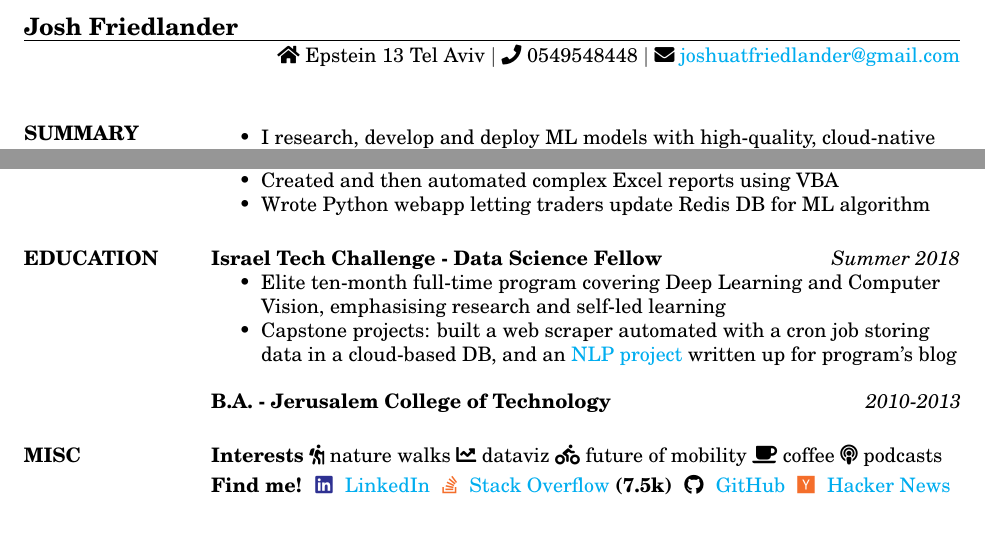
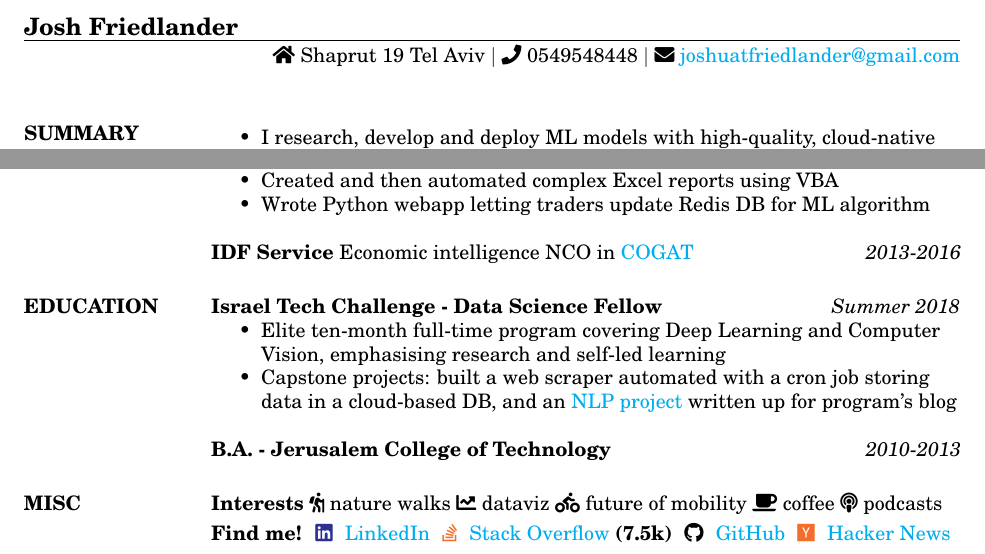
Before and after one commit to lordgrenville/cv_files, a LaTeX CV (cv.tex): two parts of the page, joined at a grey line, cut so that both start at the same text, the shorter picture padded with empty space. Compiled offline with pdfLaTeX.

Commit message:
update address, more

```diff
--- a/cv.tex
+++ b/cv.tex
@@ -9,7 +9,7 @@
 \begin{document}
 
 \name{Josh Friedlander}
-\address{\faIcon{home} Epstein 13 Tel Aviv  $\vert$  \faIcon{phone} 0549548448 $\vert$ \faEnvelope{} \href{mailto:joshuatfriedlander@gmail.com}{joshuatfriedlander@gmail.com}}
+\address{\faIcon{home} Shaprut 19 Tel Aviv  $\vert$  \faIcon{phone} 0549548448 $\vert$ \faEnvelope{} \href{mailto:joshuatfriedlander@gmail.com}{joshuatfriedlander@gmail.com}}
 
 \begin{resume}
 
@@ -39,24 +39,26 @@
     \end{itemize}
 
         \textbf{Data Science Intern} \\Anodot $\vert$ Ra'anana, Israel  \hfill \textit{Fall 2018}
-    \begin{itemize}  \itemsep -2pt % reduce space between items
+    \begin{itemize}  \itemsep-2pt % reduce space between items
         \item Built LSTM for time-series analysis of seasonal retail data and compared results with other state-of-the-art methods (e.g. Facebook Prophet)
     \end{itemize}
 
         \textbf{Data Analyst} \\Positive Mobile $\vert$ Herzliya, Israel  \hfill \textit{2016-2018}
-    \begin{itemize}  \itemsep -2pt % reduce space between items
+    \begin{itemize}  \itemsep-2pt % reduce space between items
         \item Created and then automated complex Excel reports using VBA
         \item Wrote Python webapp letting traders update Redis DB for ML algorithm
     \end{itemize}
 
+    \textbf{IDF Service} Economic intelligence NCO in \href{https://en.wikipedia.org/wiki/Coordinator_of_Government_Activities_in_the_Territories}{COGAT} \hfill {\sl2013-2016}
+
     \section{EDUCATION}
       \textbf{Israel Tech Challenge - Data Science Fellow} \hfill \textit{Summer 2018}
-    \begin{itemize}  \itemsep -2pt % reduce space between items
+    \begin{itemize}  \itemsep-2pt % reduce space between items
         \item Elite ten-month full-time program covering Deep Learning and Computer Vision, emphasising research and self-led learning
         \item Capstone projects: built a web scraper automated with a cron job storing data in a cloud-based DB, and an \href{https://www.itc.tech/an-algorithm-that-predicts-how-funny-a-text-is-yup-its-a-real-thing/}{NLP project} written up for program's blog
     \end{itemize}
 
-      \textbf{B.A. - Jerusalem College of Technology} \hfill {\sl2010-2013}
+    \textbf{B.A. - Jerusalem College of Technology} \hfill {\sl2010-2013}
 
     \section{MISC}
    \textbf{Interests} \faHiking{} nature walks \faChartLine{} dataviz  \faBiking{} future of mobility \faCoffee{} coffee \faPodcast{} podcasts
```
Also changed, not shown: cv.pdf.
